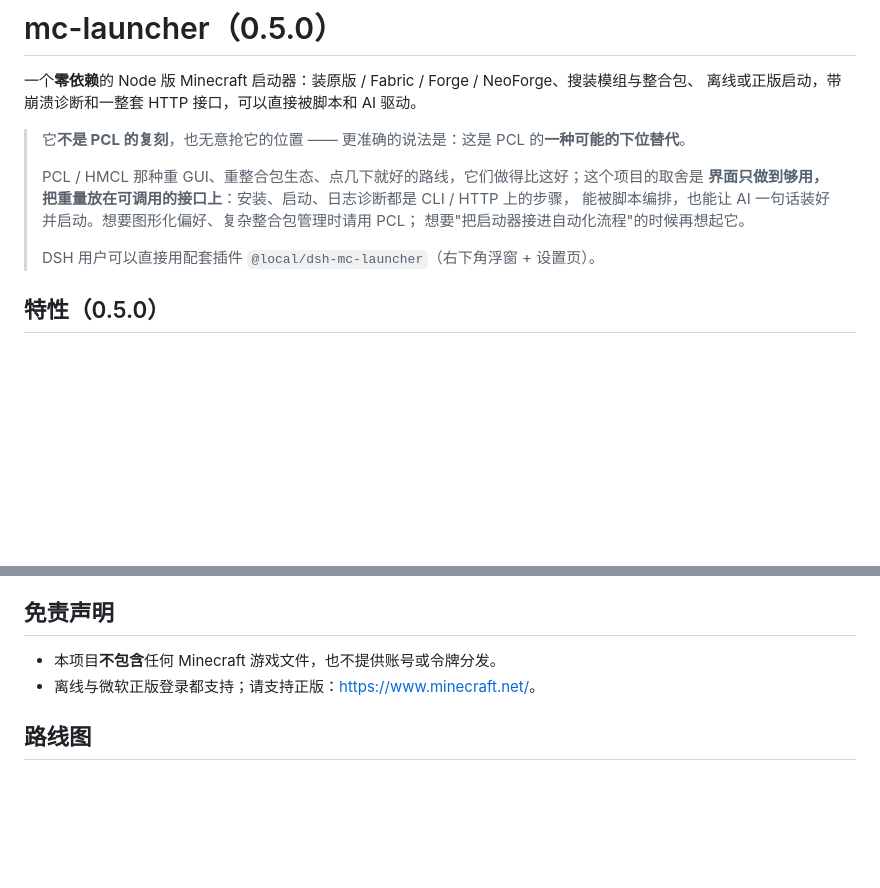
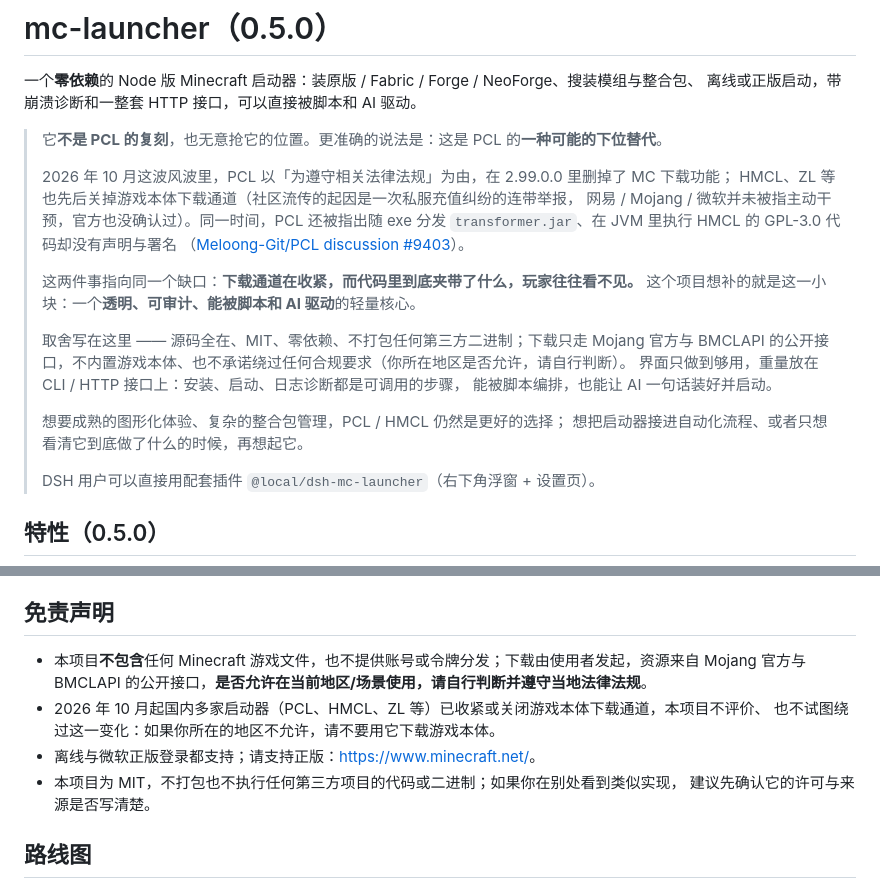
Before and after one commit to end876/dsh-mcl, a Markdown page: README.md, 2 parts joined by grey strips. Drawn GitHub-style; blank space fills up the shorter version.

Commit message:
docs: 简介结合 2026-10 启动器风波重写（PCL 移除下载/开源合规争议），补免责声明

```diff
--- a/README.md
+++ b/README.md
@@ -3,12 +3,24 @@
 一个**零依赖**的 Node 版 Minecraft 启动器：装原版 / Fabric / Forge / NeoForge、搜装模组与整合包、
 离线或正版启动，带崩溃诊断和一整套 HTTP 接口，可以直接被脚本和 AI 驱动。
 
-> 它**不是 PCL 的复刻**，也无意抢它的位置 —— 更准确的说法是：这是 PCL 的**一种可能的下位替代**。
+> 它**不是 PCL 的复刻**，也无意抢它的位置。更准确的说法是：这是 PCL 的**一种可能的下位替代**。
 >
-> PCL / HMCL 那种重 GUI、重整合包生态、点几下就好的路线，它们做得比这好；这个项目的取舍是
-> **界面只做到够用，把重量放在可调用的接口上**：安装、启动、日志诊断都是 CLI / HTTP 上的步骤，
-> 能被脚本编排，也能让 AI 一句话装好并启动。想要图形化偏好、复杂整合包管理时请用 PCL；
-> 想要"把启动器接进自动化流程"的时候再想起它。
+> 2026 年 10 月这波风波里，PCL 以「为遵守相关法律法规」为由，在 2.99.0.0 里删掉了 MC 下载功能；
+> HMCL、ZL 等也先后关掉游戏本体下载通道（社区流传的起因是一次私服充值纠纷的连带举报，
+> 网易 / Mojang / 微软并未被指主动干预，官方也没确认过）。同一时间，PCL 还被指出随 exe 分发
+> `transformer.jar`、在 JVM 里执行 HMCL 的 GPL-3.0 代码却没有声明与署名
+> （[Meloong-Git/PCL discussion #9403](https://github.com/Meloong-Git/PCL/discussions/9403)）。
+>
+> 这两件事指向同一个缺口：**下载通道在收紧，而代码里到底夹带了什么，玩家往往看不见。**
+> 这个项目想补的就是这一小块：一个**透明、可审计、能被脚本和 AI 驱动**的轻量核心。
+>
+> 取舍写在这里 —— 源码全在、MIT、零依赖、不打包任何第三方二进制；下载只走 Mojang 官方与
+> BMCLAPI 的公开接口，不内置游戏本体、也不承诺绕过任何合规要求（你所在地区是否允许，请自行判断）。
+> 界面只做到够用，重量放在 CLI / HTTP 接口上：安装、启动、日志诊断都是可调用的步骤，
+> 能被脚本编排，也能让 AI 一句话装好并启动。
+>
+> 想要成熟的图形化体验、复杂的整合包管理，PCL / HMCL 仍然是更好的选择；
+> 想把启动器接进自动化流程、或者只想看清它到底做了什么的时候，再想起它。
 >
 > DSH 用户可以直接用配套插件 `@local/dsh-mc-launcher`（右下角浮窗 + 设置页）。
 
@@ -129,8 +141,13 @@ mc-launcher/
 
 ## 免责声明
 
-- 本项目**不包含**任何 Minecraft 游戏文件，也不提供账号或令牌分发。
+- 本项目**不包含**任何 Minecraft 游戏文件，也不提供账号或令牌分发；下载由使用者发起，资源来自
+  Mojang 官方与 BMCLAPI 的公开接口，**是否允许在当前地区/场景使用，请自行判断并遵守当地法律法规**。
+- 2026 年 10 月起国内多家启动器（PCL、HMCL、ZL 等）已收紧或关闭游戏本体下载通道，本项目不评价、
+  也不试图绕过这一变化：如果你所在的地区不允许，请不要用它下载游戏本体。
 - 离线与微软正版登录都支持；请支持正版：<https://www.minecraft.net/>。
+- 本项目为 MIT，不打包也不执行任何第三方项目的代码或二进制；如果你在别处看到类似实现，
+  建议先确认它的许可与来源是否写清楚。
 
 ## 路线图
 
```
